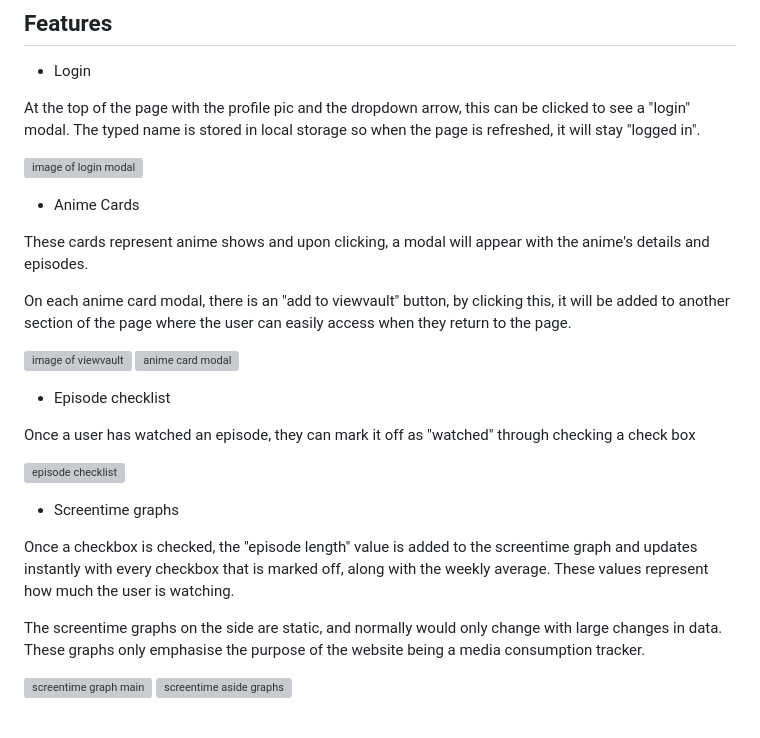
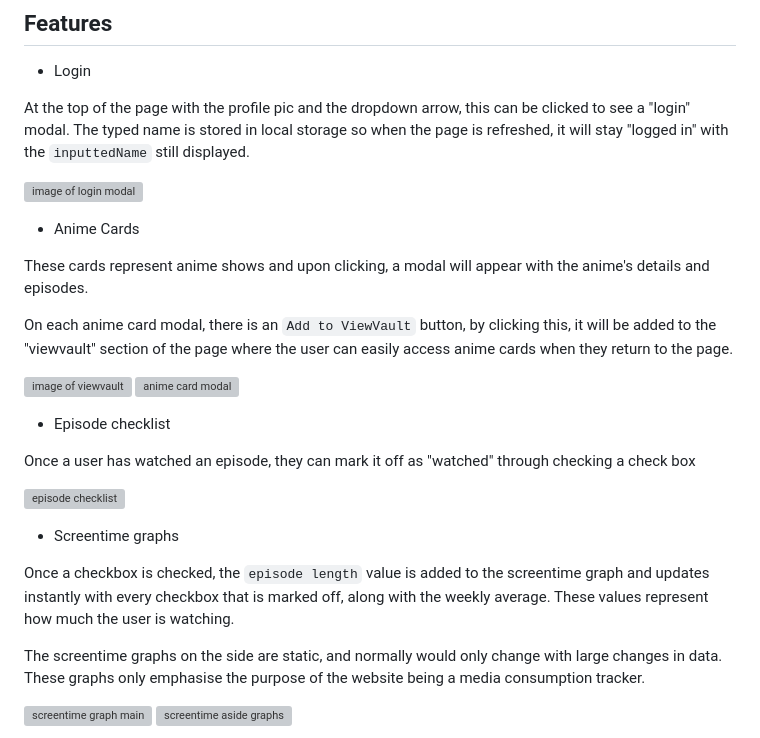
Before and after one commit to Jaysun12345/jeng8615-tracker-deco2017, a Markdown page: README.md, the part around one of its changes. GitHub-like rendering; grey boxes are pictures that could not be loaded.

```diff
--- a/README.md
+++ b/README.md
@@ -48,7 +48,7 @@ Copy the link that appears in the terminal in your internet browser (`http://loc
 
 * Login
 
-At the top of the page with the profile pic and the dropdown arrow, this can be clicked to see a "login" modal. The typed name is stored in local storage so when the page is refreshed, it will stay "logged in".
+At the top of the page with the profile pic and the dropdown arrow, this can be clicked to see a "login" modal. The typed name is stored in local storage so when the page is refreshed, it will stay "logged in" with the `inputtedName` still displayed.
 
 ![image of login modal](/img/screenshots/login.png)
 
@@ -56,7 +56,7 @@ At the top of the page with the profile pic and the dropdown arrow, this can be
 
 These cards represent anime shows and upon clicking, a modal will appear with the anime's details and episodes.
 
-On each anime card modal, there is an "add to viewvault" button, by clicking this, it will be added to another section of the page where the user can easily access when they return to the page.
+On each anime card modal, there is an `Add to ViewVault` button, by clicking this, it will be added to the "viewvault" section of the page where the user can easily access anime cards when they return to the page.
 
 ![image of viewvault](/img/screenshots/your-viewvault.png)
 ![anime card modal](/img/screenshots/anime-modal.png)
@@ -69,7 +69,7 @@ Once a user has watched an episode, they can mark it off as "watched" through ch
 
 * Screentime graphs
 
-Once a checkbox is checked, the "episode length" value is added to the screentime graph and updates instantly with every checkbox that is marked off, along with the weekly average. These values represent how much the user is watching.
+Once a checkbox is checked, the `episode length` value is added to the screentime graph and updates instantly with every checkbox that is marked off, along with the weekly average. These values represent how much the user is watching.
 
 The screentime graphs on the side are static, and normally would only change with large changes in data. These graphs only emphasise the purpose of the website being a media consumption tracker.
 
```
Also changed, not shown: other parts of README.md (+29 -5 lines).
